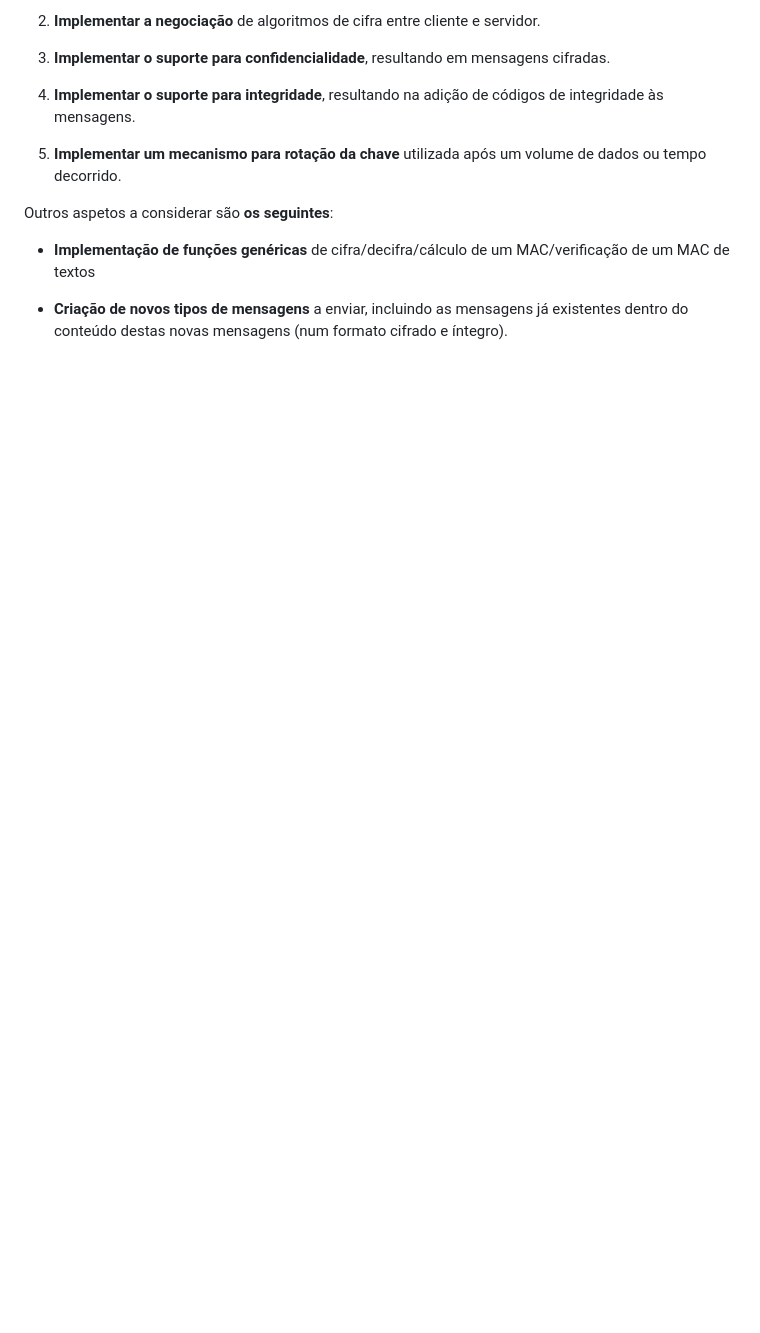
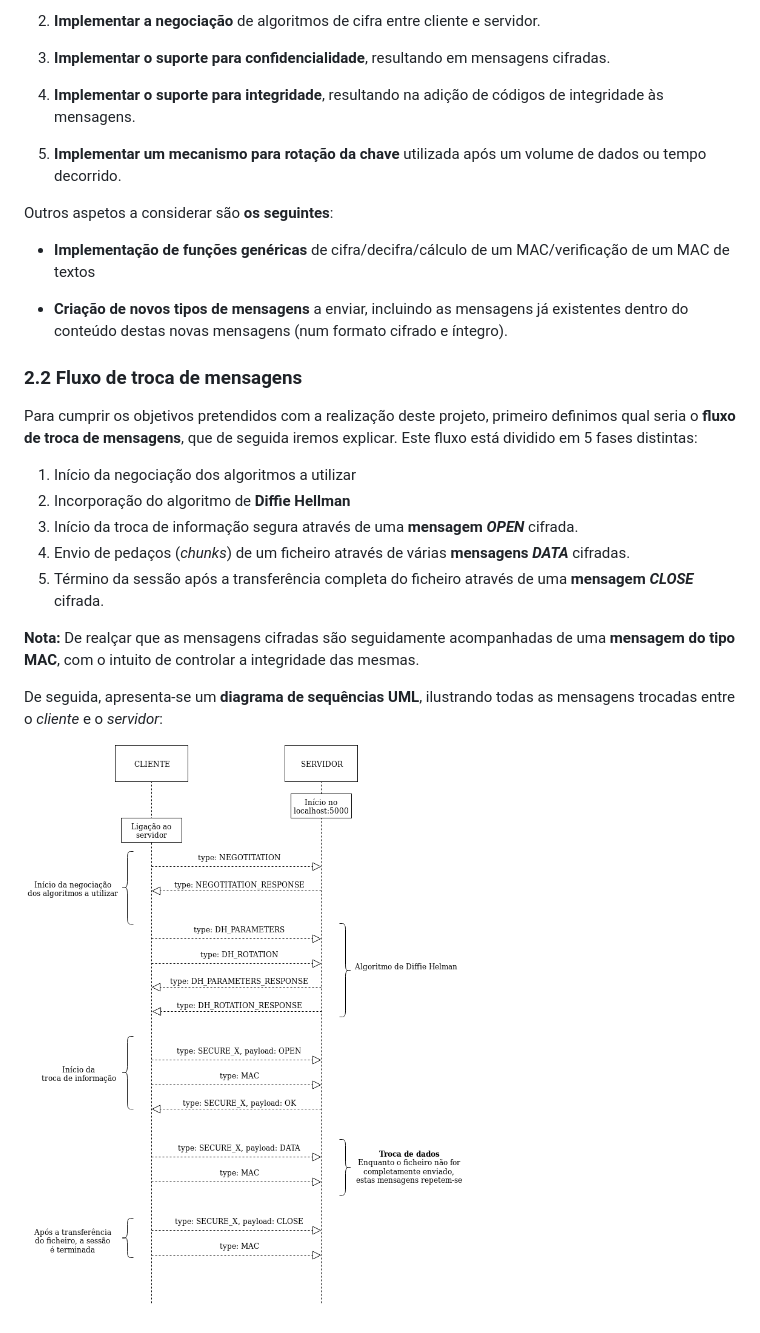
Before and after one commit to tiagocmendes/secure-communication, a Markdown page: report.md, the part around the change printed below. GitHub-like rendering; pictures changed too: message-workflow.png (added); blank space fills up the shorter version.

Commit message:
Added messages workflow to report

```diff
--- a/report.md
+++ b/report.md
@@ -45,3 +45,20 @@ Outros aspetos a considerar são **os seguintes**:
 * **Implementação de funções genéricas** de cifra/decifra/cálculo de um MAC/verificação de um MAC de textos
 
 * **Criação de novos tipos de mensagens** a enviar, incluindo as mensagens já existentes dentro do conteúdo destas novas mensagens (num formato cifrado e íntegro).
+
+
+### 2.2 Fluxo de troca de mensagens
+
+Para cumprir os objetivos pretendidos com a realização deste projeto, primeiro definimos qual seria o **fluxo de troca de mensagens**, que de seguida iremos explicar. Este fluxo está dividido em 5 fases distintas:
+
+1. Início da negociação dos algoritmos a utilizar
+2. Incorporação do algoritmo de **Diffie Hellman**
+3. Início da troca de informação segura através de uma **mensagem *OPEN*** cifrada.
+4. Envio de pedaços (*chunks*) de um ficheiro através de várias **mensagens *DATA*** cifradas.
+5. Término da sessão após a transferência completa do ficheiro através de uma **mensagem *CLOSE*** cifrada.
+
+**Nota:** De realçar que as mensagens cifradas são seguidamente acompanhadas de uma **mensagem do tipo MAC**, com o intuito de controlar a integridade das mesmas.
+
+De seguida, apresenta-se um **diagrama de sequências UML**, ilustrando todas as mensagens trocadas entre o *cliente* e o *servidor*:
+
+![message-workflow](message-workflow.png)
```
Also changed, not shown: other parts of report.md (+1 -1 lines), 2 other files.
